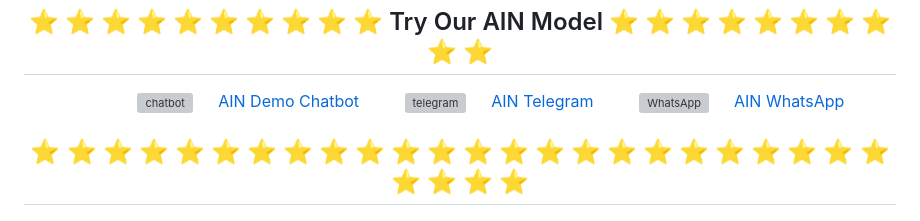
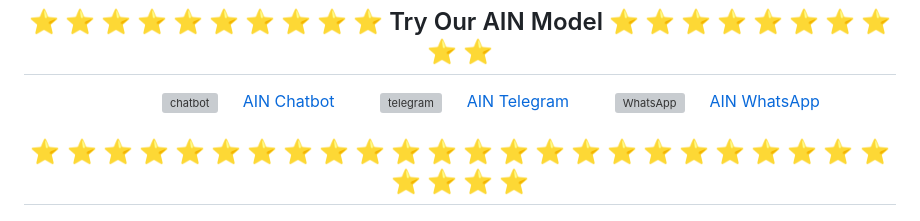
Before and after one commit to mbzuai-oryx/AIN, a Markdown page: README.md, the part around the change. GitHub-like rendering; grey boxes are pictures that could not be loaded.

```diff
--- a/README.md
+++ b/README.md
@@ -28,7 +28,7 @@
   <h2>⭐ ⭐ ⭐ ⭐ ⭐ ⭐ ⭐ ⭐ ⭐ ⭐ Try Our AIN Model ⭐ ⭐ ⭐ ⭐ ⭐ ⭐ ⭐ ⭐ ⭐ ⭐ </h2>
    &emsp; &emsp;  &emsp;
   <img src="https://github.com/user-attachments/assets/29421075-ec74-4843-ad8a-8bd9dfd535d6" alt="chatbot" width="30px" />
-  &emsp; <a href="https://huggingface.co/spaces/ahmedheakl/AIN-Arabic-VLM" target="_blank">AIN Demo Chatbot</a>
+  &emsp; <a href="https://huggingface.co/spaces/ahmedheakl/AIN-Arabic-VLM" target="_blank">AIN Chatbot</a>
    &emsp; &emsp;
   <img src="https://github.com/user-attachments/assets/451fd639-7cb7-4e77-b7ed-c3678bf980e3" alt="telegram" width="25px" />
   &emsp; <a href="https://t.me/arabicvlm_bot" target="_blank">AIN Telegram</a>
```
